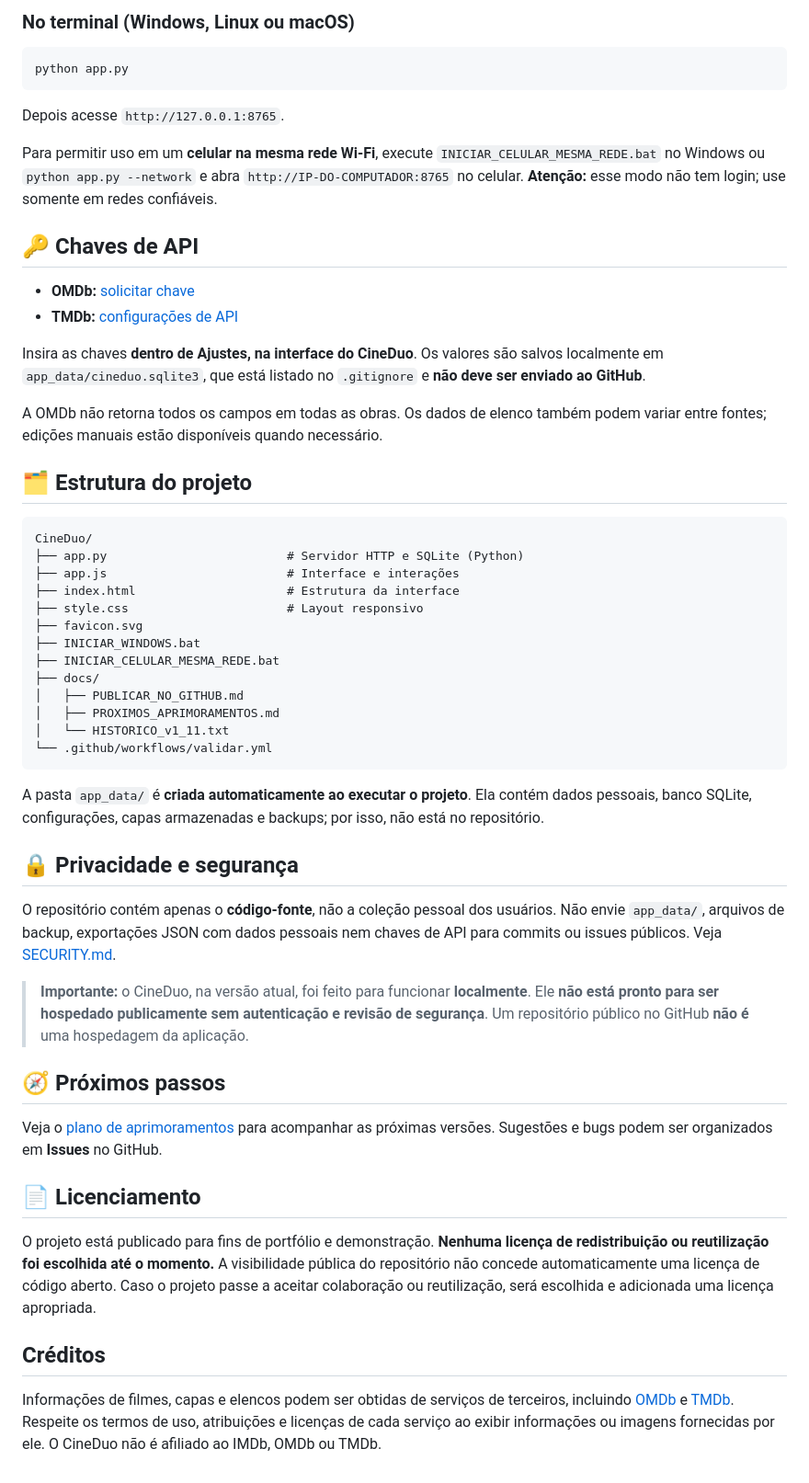
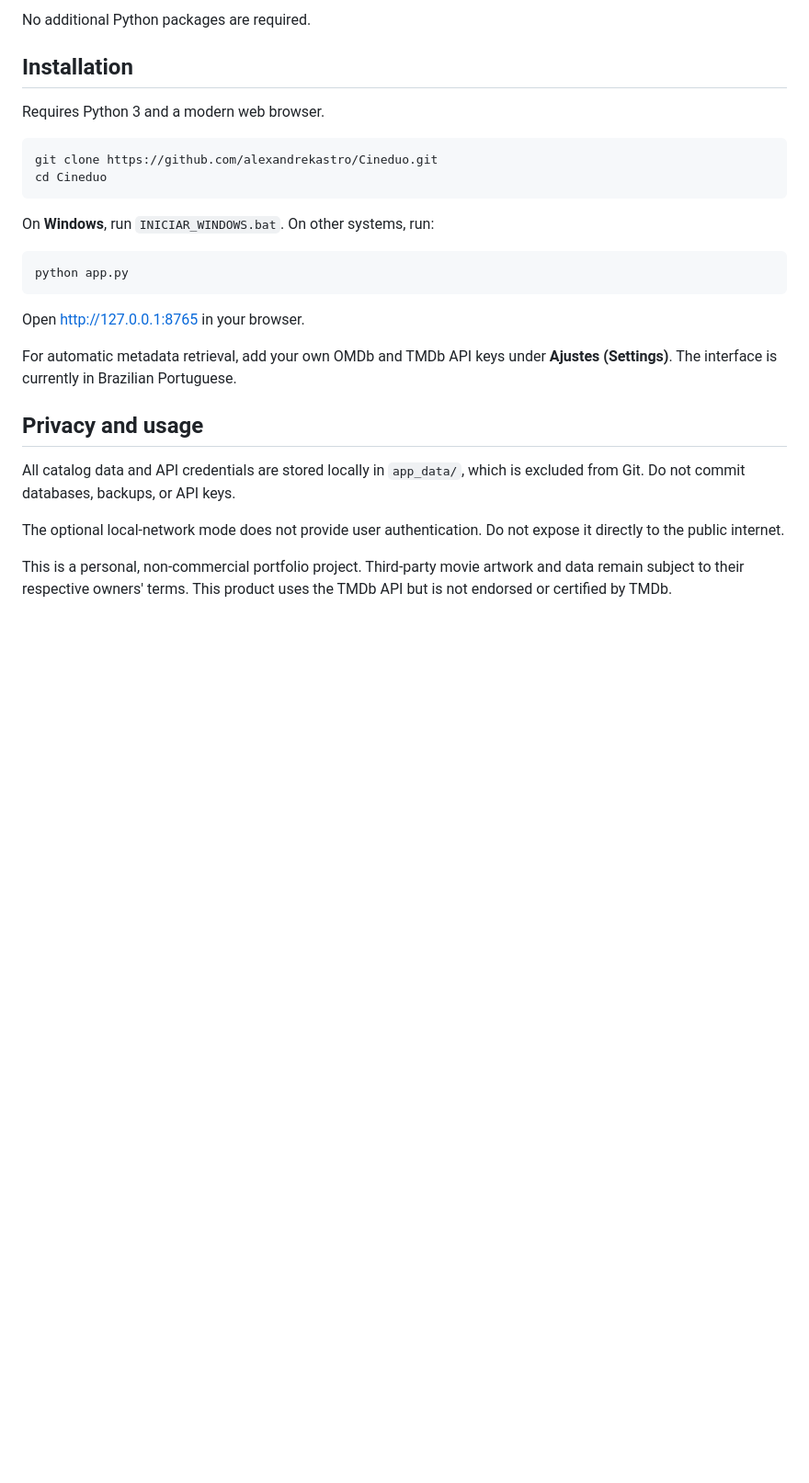
Before and after one commit to alexandrekastro/Cineduo, a Markdown page: README.md, the part around one of its changes. Shown at 92% size. Drawn GitHub-style; blank space fills up the shorter version.

````diff
--- a/README.md
+++ b/README.md
@@ -39,57 +36,29 @@ Não há dependências externas de Python: a aplicação usa a **biblioteca padr
 
-### No terminal (Windows, Linux ou macOS)
+No additional Python packages are required.
+
+## Installation
+
+Requires Python 3 and a modern web browser.
+
+```bash
+git clone https://github.com/alexandrekastro/Cineduo.git
+cd Cineduo
+```
+
+On **Windows**, run `INICIAR_WINDOWS.bat`. On other systems, run:
 
 ```bash
 python app.py
 ```
 
-Depois acesse `http://127.0.0.1:8765`.
+Open [http://127.0.0.1:8765](http://127.0.0.1:8765) in your browser.
 
-Para permitir uso em um **celular na mesma rede Wi-Fi**, execute `INICIAR_CELULAR_MESMA_REDE.bat` no Windows ou `python app.py --network` e abra `http://IP-DO-COMPUTADOR:8765` no celular. **Atenção:** esse modo não tem login; use somente em redes confiáveis.
+For automatic metadata retrieval, add your own OMDb and TMDb API keys under **Ajustes (Settings)**. The interface is currently in Brazilian Portuguese.
 
-## 🔑 Chaves de API
+## Privacy and usage
 
-- **OMDb:** [solicitar chave](https://www.omdbapi.com/apikey.aspx)
-- **TMDb:** [configurações de API](https://www.themoviedb.org/settings/api)
+All catalog data and API credentials are stored locally in `app_data/`, which is excluded from Git. Do not commit databases, backups, or API keys.
 
-Insira as chaves **dentro de Ajustes, na interface do CineDuo**. Os valores são salvos localmente em `app_data/cineduo.sqlite3`, que está listado no `.gitignore` e **não deve ser enviado ao GitHub**.
+The optional local-network mode does not provide user authentication. Do not expose it directly to the public internet.
 
-A OMDb não retorna todos os campos em todas as obras. Os dados de elenco também podem variar entre fontes; edições manuais estão disponíveis quando necessário.
-
-## 🗂️ Estrutura do projeto
-
-```text
-CineDuo/
-├── app.py                         # Servidor HTTP e SQLite (Python)
-├── app.js                         # Interface e interações
-├── index.html                     # Estrutura da interface
-├── style.css                      # Layout responsivo
-├── favicon.svg
-├── INICIAR_WINDOWS.bat
-├── INICIAR_CELULAR_MESMA_REDE.bat
-├── docs/
-│   ├── PUBLICAR_NO_GITHUB.md
-│   ├── PROXIMOS_APRIMORAMENTOS.md
-│   └── HISTORICO_v1_11.txt
-└── .github/workflows/validar.yml
-```
-
-A pasta `app_data/` é **criada automaticamente ao executar o projeto**. Ela contém dados pessoais, banco SQLite, configurações, capas armazenadas e backups; por isso, não está no repositório.
-
-## 🔒 Privacidade e segurança
-
-O repositório contém apenas o **código-fonte**, não a coleção pessoal dos usuários. Não envie `app_data/`, arquivos de backup, exportações JSON com dados pessoais nem chaves de API para commits ou issues públicos. Veja [SECURITY.md](SECURITY.md).
-
-> **Importante:** o CineDuo, na versão atual, foi feito para funcionar **localmente**. Ele **não está pronto para ser hospedado publicamente sem autenticação e revisão de segurança**. Um repositório público no GitHub **não é** uma hospedagem da aplicação.
-
-## 🧭 Próximos passos
-
-Veja o [plano de aprimoramentos](docs/PROXIMOS_APRIMORAMENTOS.md) para acompanhar as próximas versões. Sugestões e bugs podem ser organizados em **Issues** no GitHub.
-
-## 📄 Licenciamento
-
-O projeto está publicado para fins de portfólio e demonstração. **Nenhuma licença de redistribuição ou reutilização foi escolhida até o momento.** A visibilidade pública do repositório não concede automaticamente uma licença de código aberto. Caso o projeto passe a aceitar colaboração ou reutilização, será escolhida e adicionada uma licença apropriada.
-
-## Créditos
-
-Informações de filmes, capas e elencos podem ser obtidas de serviços de terceiros, incluindo [OMDb](https://www.omdbapi.com/) e [TMDb](https://www.themoviedb.org/). Respeite os termos de uso, atribuições e licenças de cada serviço ao exibir informações ou imagens fornecidas por ele. O CineDuo não é afiliado ao IMDb, OMDb ou TMDb.
+This is a personal, non-commercial portfolio project. Third-party movie artwork and data remain subject to their respective owners' terms. This product uses the TMDb API but is not endorsed or certified by TMDb.
````
Also changed, not shown: other parts of README.md (+24 -27 lines), docs/screenshots/actor-ranking.png (added), docs/screenshots/movie-collections.png (added), docs/screenshots/movie-ratings.png (added), docs/screenshots/overall-ranking.png (added), docs/screenshots/top-3-podium.png (added).
